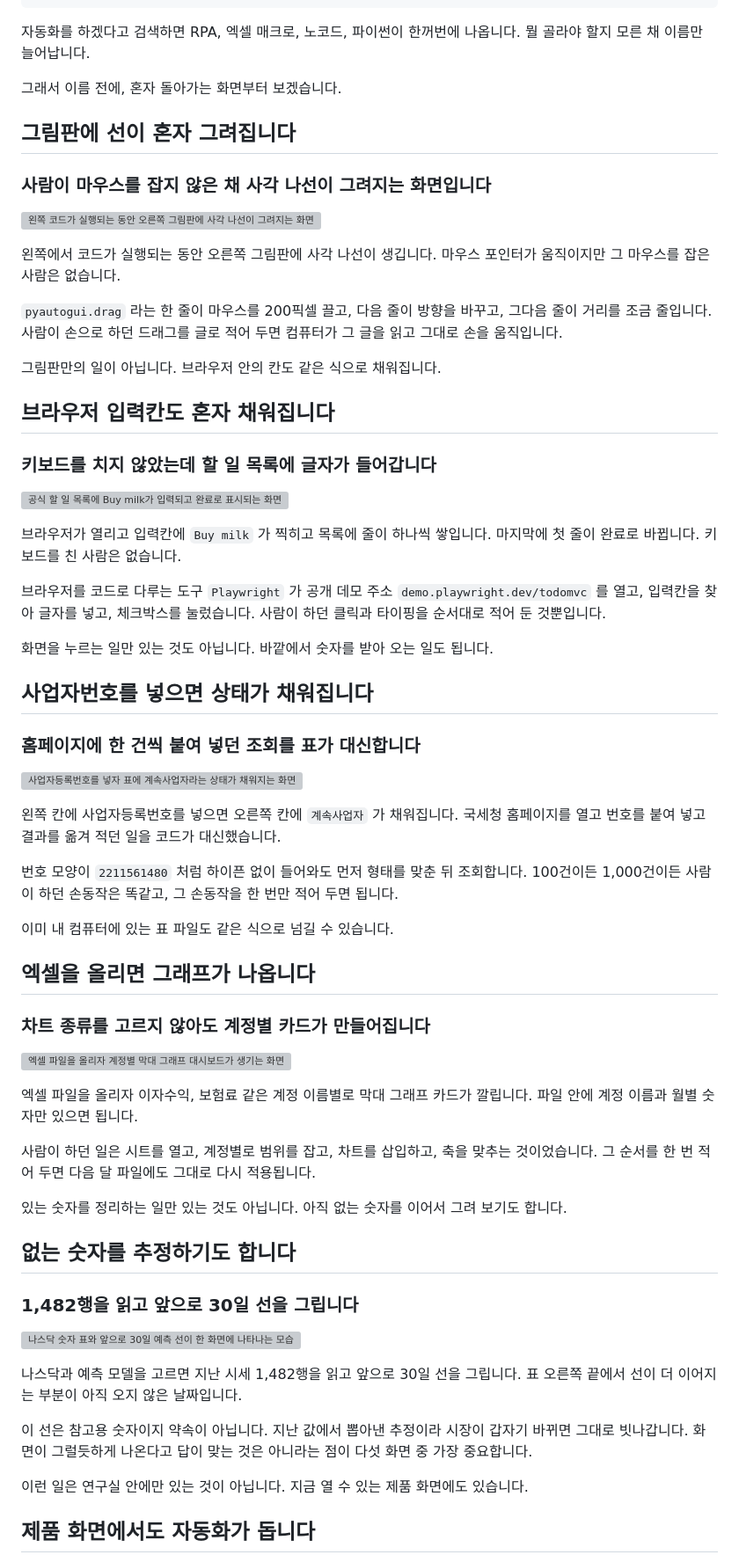
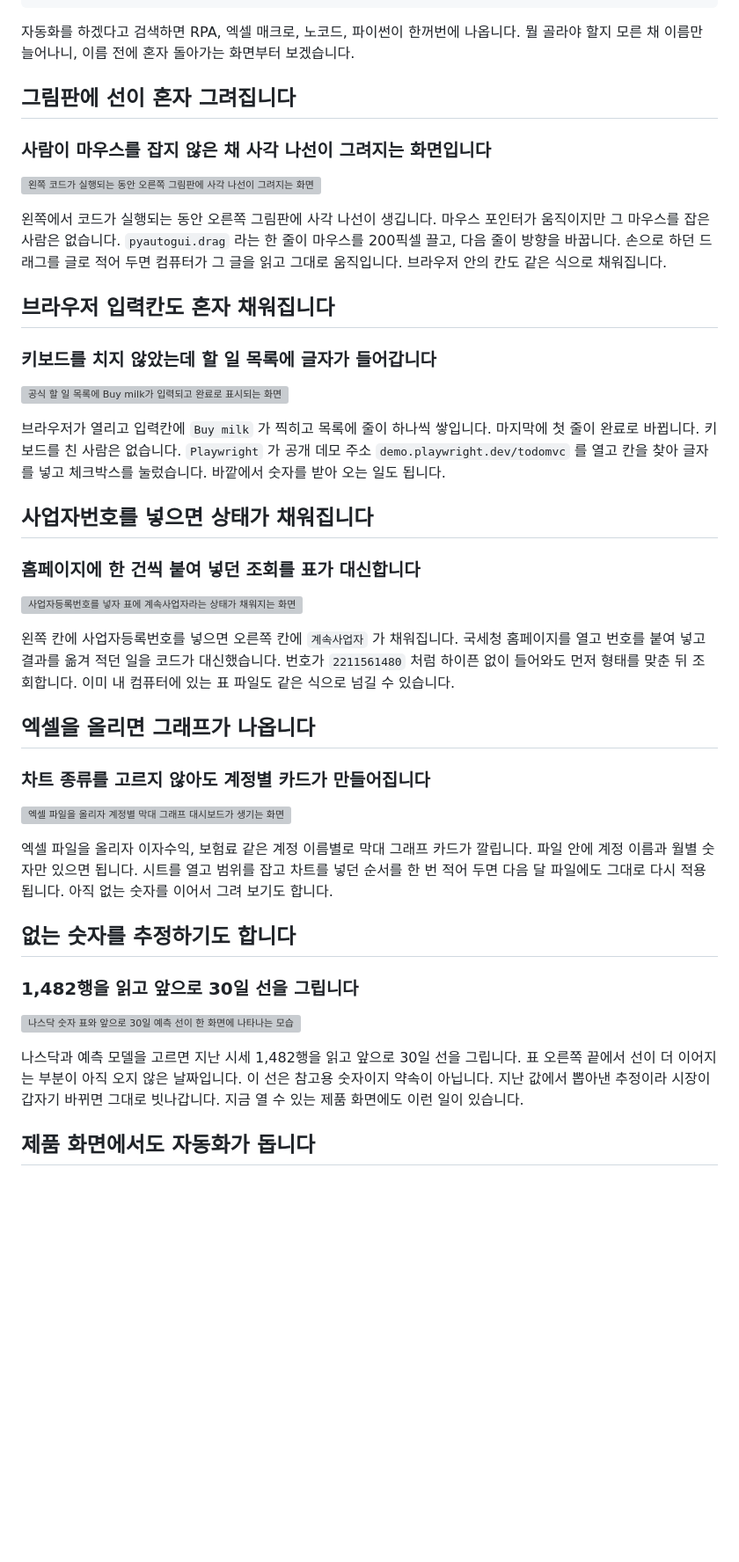
Before and after one commit to eddmpython/eddmpython, a Markdown page: blog/work-process-automation/001-what-is-python.md, the part around one of its changes. Shown at 88% size. Drawn GitHub-style; blank space fills up the shorter version; grey boxes are pictures that could not be loaded.

```diff
--- a/blog/work-process-automation/001-what-is-python.md
+++ b/blog/work-process-automation/001-what-is-python.md
@@ -17,9 +17,7 @@ ogImageHeight: 1024
 ogImageType: image/png
 ---
 
-자동화를 하겠다고 검색하면 RPA, 엑셀 매크로, 노코드, 파이썬이 한꺼번에 나옵니다. 뭘 골라야 할지 모른 채 이름만 늘어납니다.
-
-그래서 이름 전에, 혼자 돌아가는 화면부터 보겠습니다.
+자동화를 하겠다고 검색하면 RPA, 엑셀 매크로, 노코드, 파이썬이 한꺼번에 나옵니다. 뭘 골라야 할지 모른 채 이름만 늘어나니, 이름 전에 혼자 돌아가는 화면부터 보겠습니다.
 
 ## 그림판에 선이 혼자 그려집니다
 
@@ -27,11 +25,7 @@ ogImageType: image/png
 
 ![왼쪽 코드가 실행되는 동안 오른쪽 그림판에 사각 나선이 그려지는 화면](https://huggingface.co/datasets/eddmpython/eddmpython-media/resolve/main/objects/sha256/26/26a61e5a395d39d010b201143df44ff76e3725c913d1c9a4399c314e8dbb288d.mp4 "왼쪽 코드를 실행하자 오른쪽 그림판에서 선이 이어집니다")
 
-왼쪽에서 코드가 실행되는 동안 오른쪽 그림판에 사각 나선이 생깁니다. 마우스 포인터가 움직이지만 그 마우스를 잡은 사람은 없습니다.
-
-`pyautogui.drag` 라는 한 줄이 마우스를 200픽셀 끌고, 다음 줄이 방향을 바꾸고, 그다음 줄이 거리를 조금 줄입니다. 사람이 손으로 하던 드래그를 글로 적어 두면 컴퓨터가 그 글을 읽고 그대로 손을 움직입니다.
-
-그림판만의 일이 아닙니다. 브라우저 안의 칸도 같은 식으로 채워집니다.
+왼쪽에서 코드가 실행되는 동안 오른쪽 그림판에 사각 나선이 생깁니다. 마우스 포인터가 움직이지만 그 마우스를 잡은 사람은 없습니다. `pyautogui.drag` 라는 한 줄이 마우스를 200픽셀 끌고, 다음 줄이 방향을 바꿉니다. 손으로 하던 드래그를 글로 적어 두면 컴퓨터가 그 글을 읽고 그대로 움직입니다. 브라우저 안의 칸도 같은 식으로 채워집니다.
 
 ## 브라우저 입력칸도 혼자 채워집니다
 
@@ -39,11 +33,7 @@ ogImageType: image/png
 
 ![공식 할 일 목록에 Buy milk가 입력되고 완료로 표시되는 화면](https://huggingface.co/datasets/eddmpython/eddmpython-media/resolve/main/objects/sha256/6d/6d7cfb1ebc80d49de79f20640d4ca71260aad30ae7ebb9c0236622244c5978e9.mp4 "입력칸에 글자가 들어가고 첫 줄에 완료 표시가 켜집니다")
 
-브라우저가 열리고 입력칸에 `Buy milk` 가 찍히고 목록에 줄이 하나씩 쌓입니다. 마지막에 첫 줄이 완료로 바뀝니다. 키보드를 친 사람은 없습니다.
-
-브라우저를 코드로 다루는 도구 `Playwright` 가 공개 데모 주소 `demo.playwright.dev/todomvc` 를 열고, 입력칸을 찾아 글자를 넣고, 체크박스를 눌렀습니다. 사람이 하던 클릭과 타이핑을 순서대로 적어 둔 것뿐입니다.
-
-화면을 누르는 일만 있는 것도 아닙니다. 바깥에서 숫자를 받아 오는 일도 됩니다.
+브라우저가 열리고 입력칸에 `Buy milk` 가 찍히고 목록에 줄이 하나씩 쌓입니다. 마지막에 첫 줄이 완료로 바뀝니다. 키보드를 친 사람은 없습니다. `Playwright` 가 공개 데모 주소 `demo.playwright.dev/todomvc` 를 열고 칸을 찾아 글자를 넣고 체크박스를 눌렀습니다. 바깥에서 숫자를 받아 오는 일도 됩니다.
 
 ## 사업자번호를 넣으면 상태가 채워집니다
 
@@ -51,11 +41,7 @@ ogImageType: image/png
 
 ![사업자등록번호를 넣자 표에 계속사업자라는 상태가 채워지는 화면](https://huggingface.co/datasets/eddmpython/eddmpython-media/resolve/main/objects/sha256/5e/5e4de925132c227ae7380d32d551c427793a4ff40006d02f321f4f06259c8b1d.mp4 "번호를 넣은 칸 옆에 조회 결과가 하나씩 들어옵니다")
 
-왼쪽 칸에 사업자등록번호를 넣으면 오른쪽 칸에 `계속사업자` 가 채워집니다. 국세청 홈페이지를 열고 번호를 붙여 넣고 결과를 옮겨 적던 일을 코드가 대신했습니다.
-
-번호 모양이 `2211561480` 처럼 하이픈 없이 들어와도 먼저 형태를 맞춘 뒤 조회합니다. 100건이든 1,000건이든 사람이 하던 손동작은 똑같고, 그 손동작을 한 번만 적어 두면 됩니다.
-
-이미 내 컴퓨터에 있는 표 파일도 같은 식으로 넘길 수 있습니다.
+왼쪽 칸에 사업자등록번호를 넣으면 오른쪽 칸에 `계속사업자` 가 채워집니다. 국세청 홈페이지를 열고 번호를 붙여 넣고 결과를 옮겨 적던 일을 코드가 대신했습니다. 번호가 `2211561480` 처럼 하이픈 없이 들어와도 먼저 형태를 맞춘 뒤 조회합니다. 이미 내 컴퓨터에 있는 표 파일도 같은 식으로 넘길 수 있습니다.
 
 ## 엑셀을 올리면 그래프가 나옵니다
 
@@ -63,11 +49,7 @@ ogImageType: image/png
 
 ![엑셀 파일을 올리자 계정별 막대 그래프 대시보드가 생기는 화면](https://huggingface.co/datasets/eddmpython/eddmpython-media/resolve/main/objects/sha256/45/45a2d0545791403e5c48fd1115880a14c8da715d3e3b31cc440c4a486d8b7d1e.mp4 "파일을 올린 직후 계정별 카드가 화면에 깔립니다")
 
-엑셀 파일을 올리자 이자수익, 보험료 같은 계정 이름별로 막대 그래프 카드가 깔립니다. 파일 안에 계정 이름과 월별 숫자만 있으면 됩니다.
-
-사람이 하던 일은 시트를 열고, 계정별로 범위를 잡고, 차트를 삽입하고, 축을 맞추는 것이었습니다. 그 순서를 한 번 적어 두면 다음 달 파일에도 그대로 다시 적용됩니다.
-
-있는 숫자를 정리하는 일만 있는 것도 아닙니다. 아직 없는 숫자를 이어서 그려 보기도 합니다.
+엑셀 파일을 올리자 이자수익, 보험료 같은 계정 이름별로 막대 그래프 카드가 깔립니다. 파일 안에 계정 이름과 월별 숫자만 있으면 됩니다. 시트를 열고 범위를 잡고 차트를 넣던 순서를 한 번 적어 두면 다음 달 파일에도 그대로 다시 적용됩니다. 아직 없는 숫자를 이어서 그려 보기도 합니다.
 
 ## 없는 숫자를 추정하기도 합니다
 
@@ -75,11 +57,7 @@ ogImageType: image/png
 
 ![나스닥 숫자 표와 앞으로 30일 예측 선이 한 화면에 나타나는 모습](https://huggingface.co/datasets/eddmpython/eddmpython-media/resolve/main/objects/sha256/af/af0807f0918766f5780d23f06fb42e1055b8803d22a44fec22ed19120a7718c6.mp4 "표 오른쪽 끝에서 선이 앞으로 더 이어져 나갑니다")
 
-나스닥과 예측 모델을 고르면 지난 시세 1,482행을 읽고 앞으로 30일 선을 그립니다. 표 오른쪽 끝에서 선이 더 이어지는 부분이 아직 오지 않은 날짜입니다.
-
-이 선은 참고용 숫자이지 약속이 아닙니다. 지난 값에서 뽑아낸 추정이라 시장이 갑자기 바뀌면 그대로 빗나갑니다. 화면이 그럴듯하게 나온다고 답이 맞는 것은 아니라는 점이 다섯 화면 중 가장 중요합니다.
-
-이런 일은 연구실 안에만 있는 것이 아닙니다. 지금 열 수 있는 제품 화면에도 있습니다.
+나스닥과 예측 모델을 고르면 지난 시세 1,482행을 읽고 앞으로 30일 선을 그립니다. 표 오른쪽 끝에서 선이 더 이어지는 부분이 아직 오지 않은 날짜입니다. 이 선은 참고용 숫자이지 약속이 아닙니다. 지난 값에서 뽑아낸 추정이라 시장이 갑자기 바뀌면 그대로 빗나갑니다. 지금 열 수 있는 제품 화면에도 이런 일이 있습니다.
 
 ## 제품 화면에서도 자동화가 돕니다
 
```
Also changed, not shown: other parts of blog/work-process-automation/001-what-is-python.md (+17 -46 lines).
